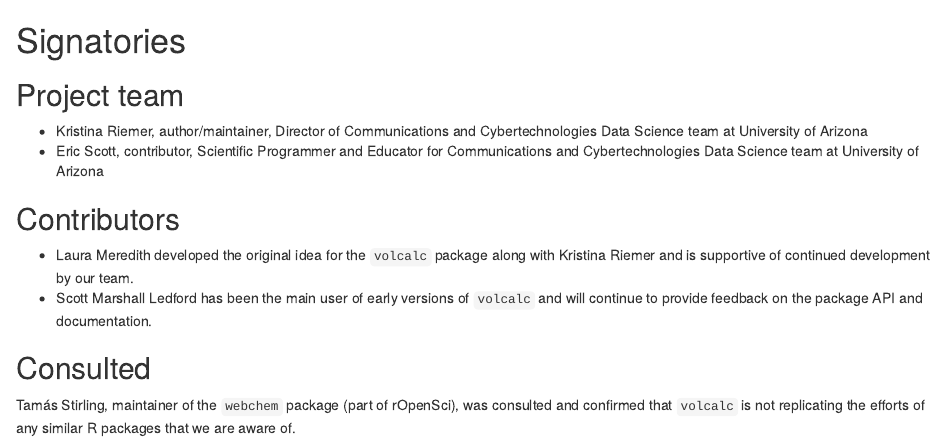
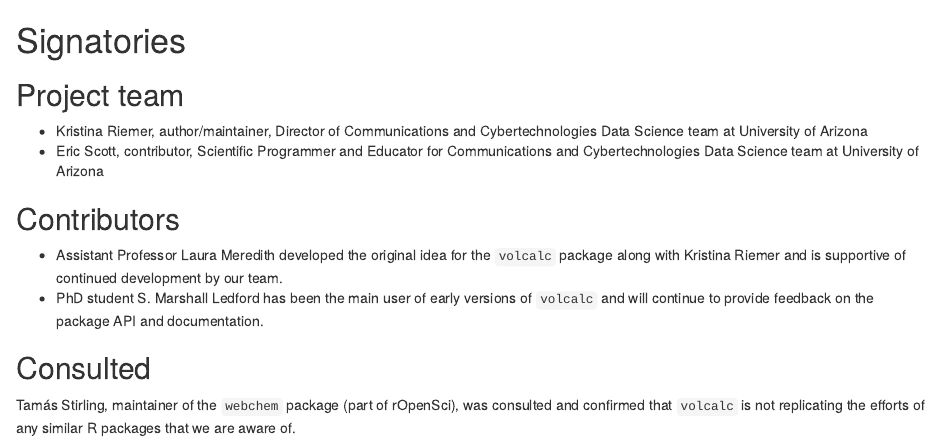
Before and after one commit to cct-datascience/volcalc-isc-proposal, an R Markdown document (proposal/signatories.Rmd): the page in a window 1100 px wide, from its top. Rendered offline with R 4.5, knitr and Pandoc, with nearby package versions.

Commit message:
add detail

```diff
--- a/proposal/signatories.Rmd
+++ b/proposal/signatories.Rmd
@@ -17,8 +17,8 @@ Who are the people responsible for actually delivering the project if the propos
 Who are the people who have actively helped with this proposal but won't necessarily be on the core project team later?
 -->
 
-- Laura Meredith developed the original idea for the `volcalc` package along with Kristina Riemer and is supportive of continued development by our team.
-- Scott Marshall Ledford has been the main user of early versions of `volcalc` and will continue to provide feedback on the package API and documentation.
+- Assistant Professor Laura Meredith developed the original idea for the `volcalc` package along with Kristina Riemer and is supportive of continued development by our team.
+- PhD student S. Marshall Ledford has been the main user of early versions of `volcalc` and will continue to provide feedback on the package API and documentation.
 
 
 ## Consulted
```
